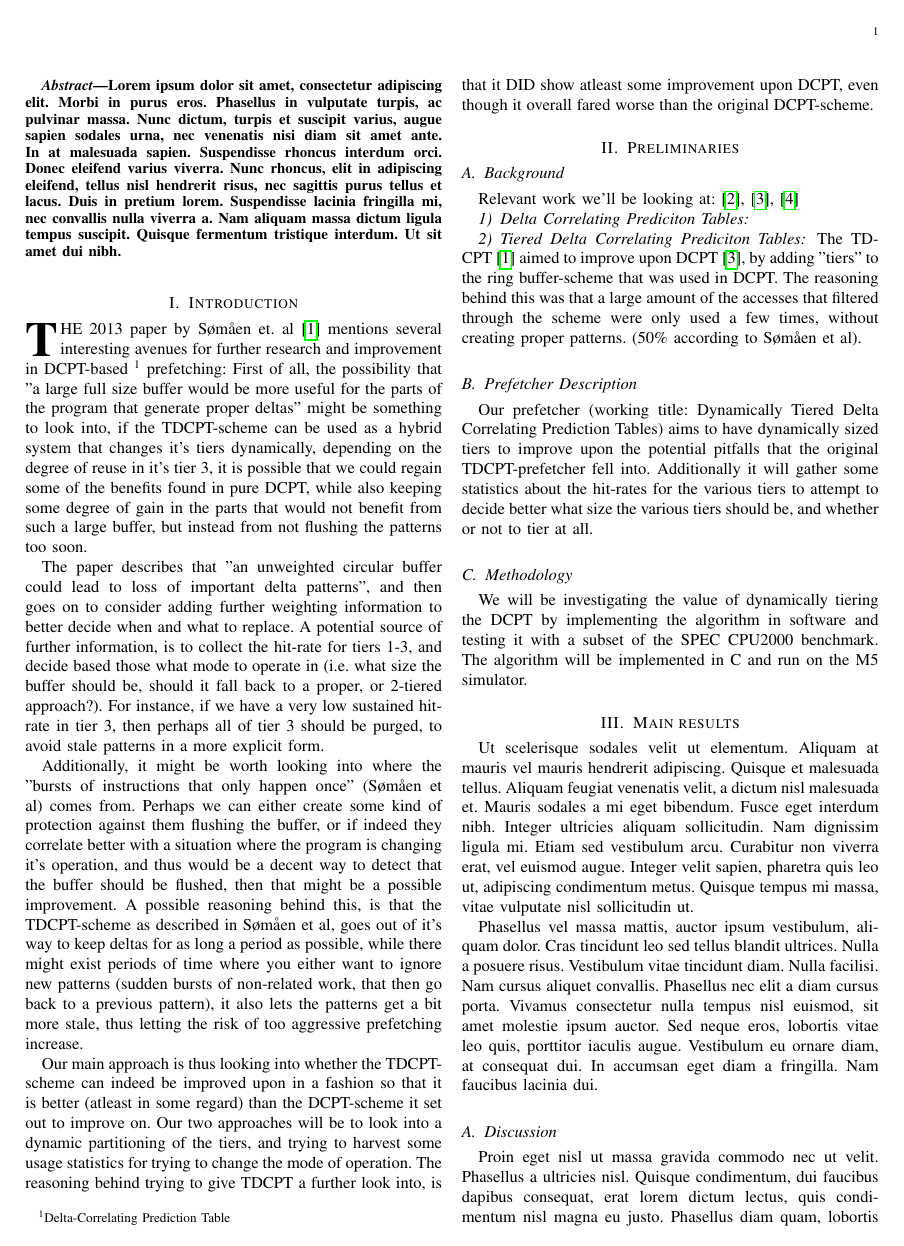
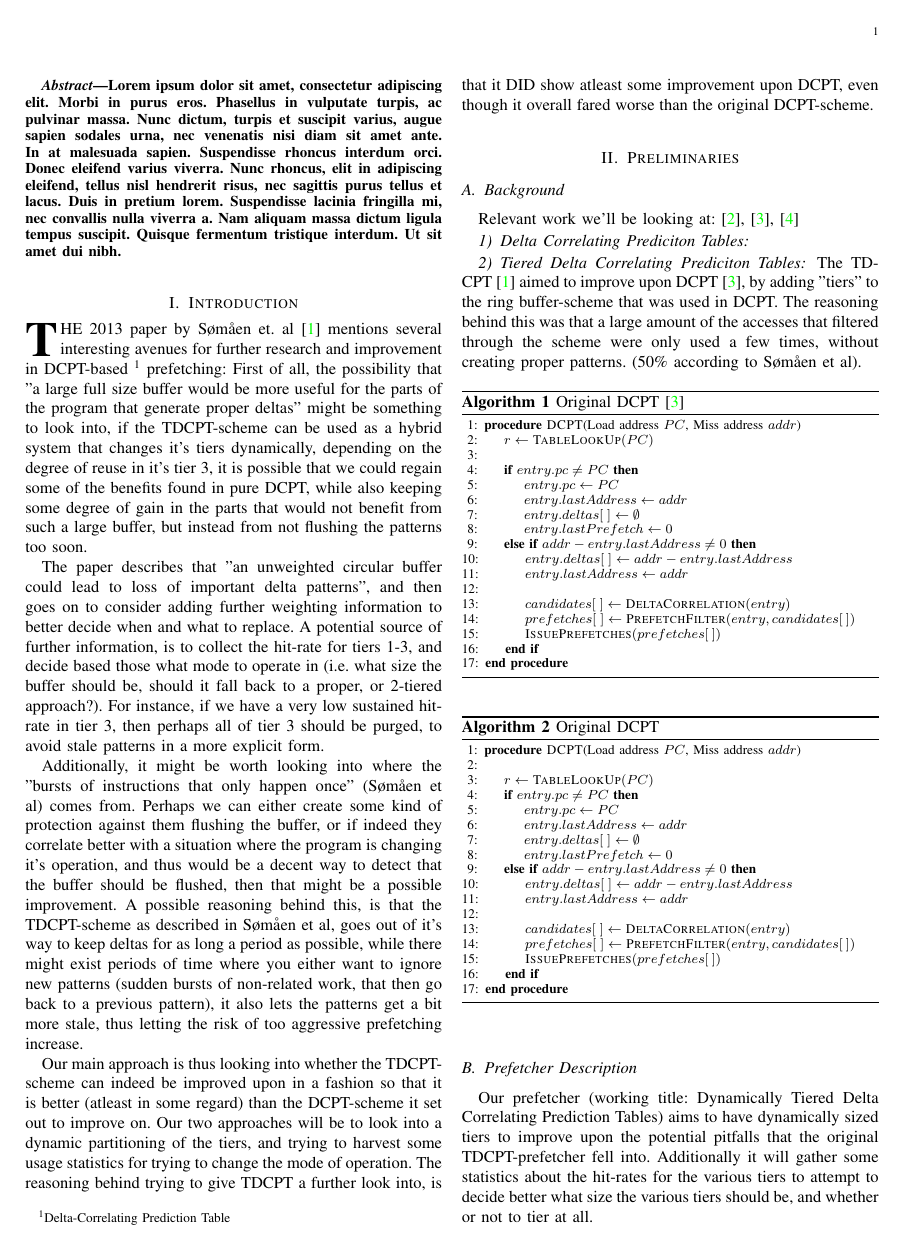
Before and after one commit to peterhgombos/dmark, a LaTeX paper (report/main.tex, which reads report/mystyle.sty, report/preliminaries.tex): page 1 of 2. Compiled offline with pdfLaTeX.

Commit message:
Added algorithm to report

```diff
--- a/report/mystyle.sty
+++ b/report/mystyle.sty
@@ -11,11 +11,13 @@
 \usepackage{graphicx}
 \usepackage{tikz,pgfplots}
 \usepackage{wrapfig}
+\usepackage{algorithm}
+\usepackage{algpseudocode}
 
 %\usepackage{setspace}
 %\onehalfspacing
 %\pagestyle{empty}
 
-\usepackage{hyperref}
+\usepackage[colorlinks=true]{hyperref}
 
 \graphicspath{{figures/}}
--- a/report/preliminaries.tex
+++ b/report/preliminaries.tex
@@ -16,6 +16,53 @@ according to Sømåen et al).
 
 % TODO: Something about how it failed
 
+\begin{algorithm}
+\footnotesize
+\caption{Original DCPT \cite{Grannaes481837}}
+  \begin{algorithmic}[1]
+    \Procedure{DCPT}{Load address $PC$, Miss address $addr$}
+      \State $r \gets \Call{TableLookUp}{PC}$ \\
+
+      \If {$entry.pc \neq PC$}
+        \State $entry.pc \gets PC$
+        \State $entry.lastAddress \gets addr$
+        \State $entry.deltas[\;] \gets \emptyset$
+        \State $entry.lastPrefetch \gets 0$
+      \ElsIf {$addr - entry.lastAddress \neq 0$}
+        \State $entry.deltas[\;] \gets addr - entry.lastAddress$
+        \State $entry.lastAddress \gets addr$ \\
+
+        \State $candidates[\;] \gets \Call{DeltaCorrelation}{entry}$
+        \State $prefetches[\;] \gets \Call{PrefetchFilter}{entry, candidates[\:]}$
+        \State $\Call{IssuePrefetches}{prefetches[\:]}$
+      \EndIf
+    \EndProcedure
+  \end{algorithmic}
+\end{algorithm}
+
+\begin{algorithm}
+\footnotesize
+\caption{Original DCPT}
+  \begin{algorithmic}[1]
+    \Procedure{DCPT}{Load address $PC$, Miss address $addr$} \\
+      \State $r \gets \Call{TableLookUp}{PC}$
+
+      \If {$entry.pc \neq PC$}
+        \State $entry.pc \gets PC$
+        \State $entry.lastAddress \gets addr$
+        \State $entry.deltas[\;] \gets \emptyset$
+        \State $entry.lastPrefetch \gets 0$
+      \ElsIf {$addr - entry.lastAddress \neq 0$}
+        \State $entry.deltas[\;] \gets addr - entry.lastAddress$
+        \State $entry.lastAddress \gets addr$ \\
+
+        \State $candidates[\;] \gets \Call{DeltaCorrelation}{entry}$
+        \State $prefetches[\;] \gets \Call{PrefetchFilter}{entry, candidates[\:]}$
+        \State $\Call{IssuePrefetches}{prefetches[\:]}$
+      \EndIf
+    \EndProcedure
+  \end{algorithmic}
+\end{algorithm}
 
 \subsection{Prefetcher Description}
 
```
